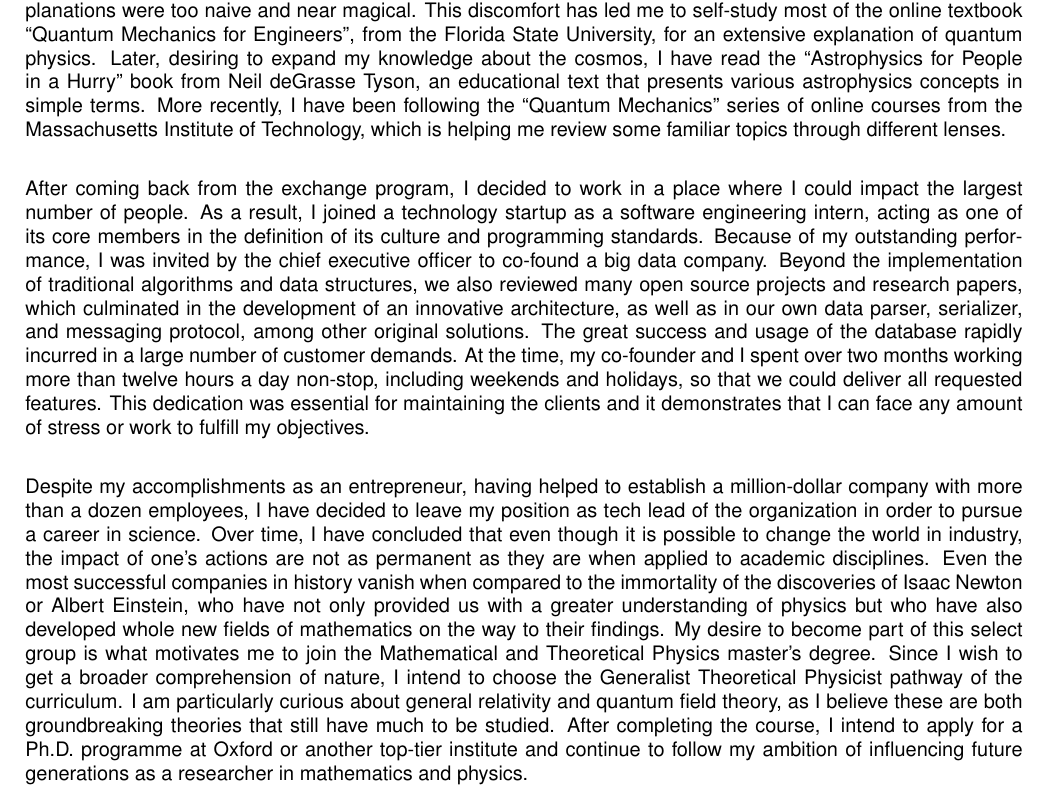
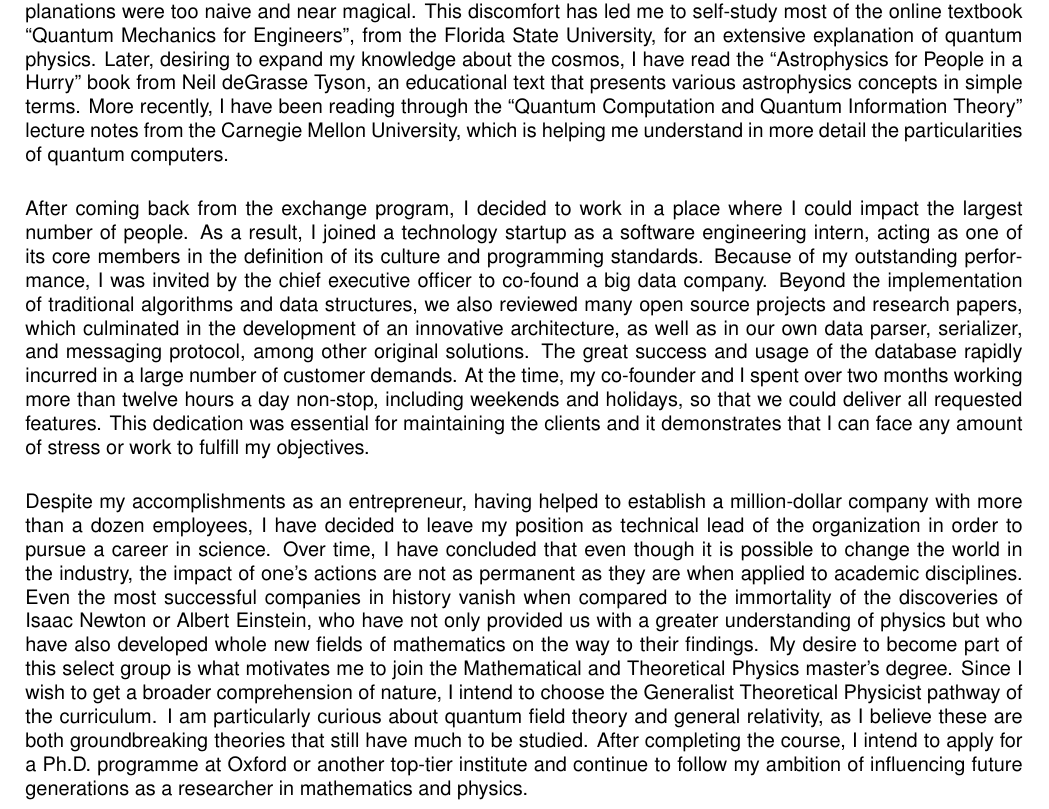
Before and after one commit to aviggiano/cv, a LaTeX document (statement.tex): part of the page, cut so that both start at the same text. Compiled offline with LaTeX, dvips and Ghostscript.

Commit message:
update quantum computation

```diff
--- a/statement.tex
+++ b/statement.tex
@@ -14,7 +14,7 @@
 
 \usepackage[margin=2cm]{geometry}
 \setlength{\parindent}{0pt}
-\setlength{\parskip}{1.75em}
+\setlength{\parskip}{1.5em}
 
 \def\firstname{Antonio Guilherme }
 \def\familyname{Ferreira Viggiano}
@@ -52,10 +52,10 @@ I would like to undertake a Master of Science in Mathematical and Theoretical Ph
 
 My desire to leave a mark in humanity did not appear until I started studying Mechatronics Engineering at the University of São Paulo in Brazil, hoping to create something truly different that could impact many people's lives. Wanting to expand my horizons and increase my chances of being a successful inventor, I applied for a double degree in General Engineering at the École Centrale Marseille, in France. There I was exposed to many abstract lectures containing more rigorous mathematical studies of physical systems, such as continuum mechanics, which made me familiar tensor calculus' beautiful notations, as well as complex analysis and its applications to quantum mechanics, all of which will be fundamental to the degree I am applying to.
 
-From the collision of these two complementary education systems, I started to develop a deeper interest in theoretical subjects than in practical ones, which made me look for additional sources of knowledge outside the classroom. It all began with Richard Feynman's ``QED: The Strange Theory of Light and Matter'', which have opened my eyes to many more counterintuitive behaviors of subatomic interactions. While being a great introduction to the field, the popular science writing did not satisfy my appetite for a thorough understanding of small particles, as the explanations were too naive and near magical. This discomfort has led me to self-study most of the online textbook ``Quantum Mechanics for Engineers'', from the Florida State University, for an extensive explanation of quantum physics. Later, desiring to expand my knowledge about the cosmos, I have read the ``Astrophysics for People in a Hurry'' book from Neil deGrasse Tyson, an educational text that presents various astrophysics concepts in simple terms. More recently, I have been following the ``Quantum Mechanics'' series of online courses from the Massachusetts Institute of Technology, which is helping me review some familiar topics through different lenses.
+From the collision of these two complementary education systems, I started to develop a deeper interest in theoretical subjects than in practical ones, which made me look for additional sources of knowledge outside the classroom. It all began with Richard Feynman's ``QED: The Strange Theory of Light and Matter'', which have opened my eyes to many more counterintuitive behaviors of subatomic interactions. While being a great introduction to the field, the popular science writing did not satisfy my appetite for a thorough understanding of small particles, as the explanations were too naive and near magical. This discomfort has led me to self-study most of the online textbook ``Quantum Mechanics for Engineers'', from the Florida State University, for an extensive explanation of quantum physics. Later, desiring to expand my knowledge about the cosmos, I have read the ``Astrophysics for People in a Hurry'' book from Neil deGrasse Tyson, an educational text that presents various astrophysics concepts in simple terms. More recently, I have been reading through the ``Quantum Computation and Quantum Information Theory'' lecture notes from the Carnegie Mellon University, which is helping me understand in more detail the particularities of quantum computers.
 
 After coming back from the exchange program, I decided to work in a place where I could impact the largest number of people. As a result, I joined a technology startup as a software engineering intern, acting as one of its core members in the definition of its culture and programming standards. Because of my outstanding performance, I was invited by the chief executive officer to co-found a big data company. Beyond the implementation of traditional algorithms and data structures, we also reviewed many open source projects and research papers, which culminated in the development of an innovative architecture, as well as in our own data parser, serializer, and messaging protocol, among other original solutions. The great success and usage of the database rapidly incurred in a large number of customer demands. At the time, my co-founder and I spent over two months working more than twelve hours a day non-stop, including weekends and holidays, so that we could deliver all requested features. This dedication was essential for maintaining the clients and it demonstrates that I can face any amount of stress or work to fulfill my objectives.
 
-Despite my accomplishments as an entrepreneur, having helped to establish a million-dollar company with more than a dozen employees, I have decided to leave my position as tech lead of the organization in order to pursue a career in science. Over time, I have concluded that even though it is possible to change the world in industry, the impact of one's actions are not as permanent as they are when applied to academic disciplines. Even the most successful companies in history vanish when compared to the immortality of the discoveries of Isaac Newton or Albert Einstein, who have not only provided us with a greater understanding of physics but who have also developed whole new fields of mathematics on the way to their findings. My desire to become part of this select group is what motivates me to join the Mathematical and Theoretical Physics master's degree. Since I wish to get a broader comprehension of nature, I intend to choose the Generalist Theoretical Physicist pathway of the curriculum. I am particularly curious about general relativity and quantum field theory, as I believe these are both groundbreaking theories that still have much to be studied. After completing the course, I intend to apply for a Ph.D. programme at Oxford or another top-tier institute and continue to follow my ambition of influencing future generations as a researcher in mathematics and physics.
+Despite my accomplishments as an entrepreneur, having helped to establish a million-dollar company with more than a dozen employees, I have decided to leave my position as technical lead of the organization in order to pursue a career in science. Over time, I have concluded that even though it is possible to change the world in the industry, the impact of one's actions are not as permanent as they are when applied to academic disciplines. Even the most successful companies in history vanish when compared to the immortality of the discoveries of Isaac Newton or Albert Einstein, who have not only provided us with a greater understanding of physics but who have also developed whole new fields of mathematics on the way to their findings. My desire to become part of this select group is what motivates me to join the Mathematical and Theoretical Physics master's degree. Since I wish to get a broader comprehension of nature, I intend to choose the Generalist Theoretical Physicist pathway of the curriculum. I am particularly curious about quantum field theory and general relativity, as I believe these are both groundbreaking theories that still have much to be studied. After completing the course, I intend to apply for a Ph.D. programme at Oxford or another top-tier institute and continue to follow my ambition of influencing future generations as a researcher in mathematics and physics.
 
 \end{document}
```
Also changed, not shown: statement.pdf.
